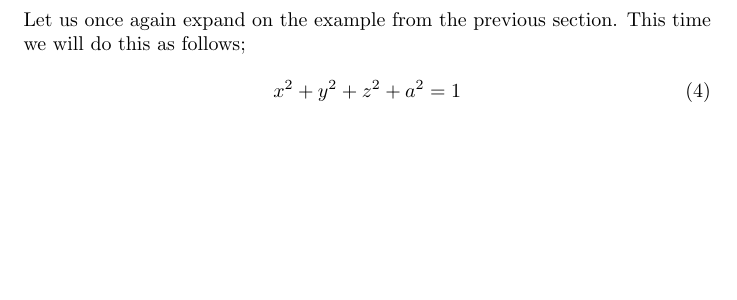
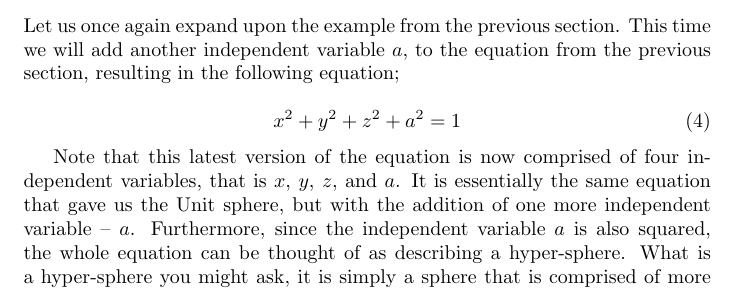
Before and after one commit to c-sanders/MathFunctions, a LaTeX document (functions.tex): part of page 14 of 16 before the commit and part of page 14 of 17 after it, cut so that both start at the same text, the shorter picture padded with empty space. Compiled offline with pdfLaTeX.

Commit message:
Minor alterations.

```diff
--- a/functions.tex
+++ b/functions.tex
@@ -467,9 +465,16 @@ which is centred on the origin of the $x-y-z$ space. An image of such a unit sph
 
 \subsection{4-dimensional functions.}
 
-Let us once again expand on the example from the previous section. This time we will do this as follows;
+Let us once again expand upon the example from the previous section. This time we will add another independent
+variable $a$, to the equation from the previous section, resulting in the following equation;
 
 \begin{equation}
+\label{eqn:Hyper-sphere_4d_1}
 x^{2} + y^{2} + z^{2} + a^{2} = 1
 \end{equation}
 
+Note that this latest version of the equation is now comprised of four independent variables, that is $x$, $y$, $z$,
+and $a$. It is essentially the same equation that gave us the Unit sphere, but with the addition of one more
+independent variable -- $a$. Furthermore, since the independent variable $a$ is also squared, the whole equation
+can be thought of as describing a hyper-sphere. What is a hyper-sphere you might ask, it is simply a sphere that
+is comprised of more than three dimensions.\\
```
Also changed, not shown: functions.tex (14 more changed lines).
